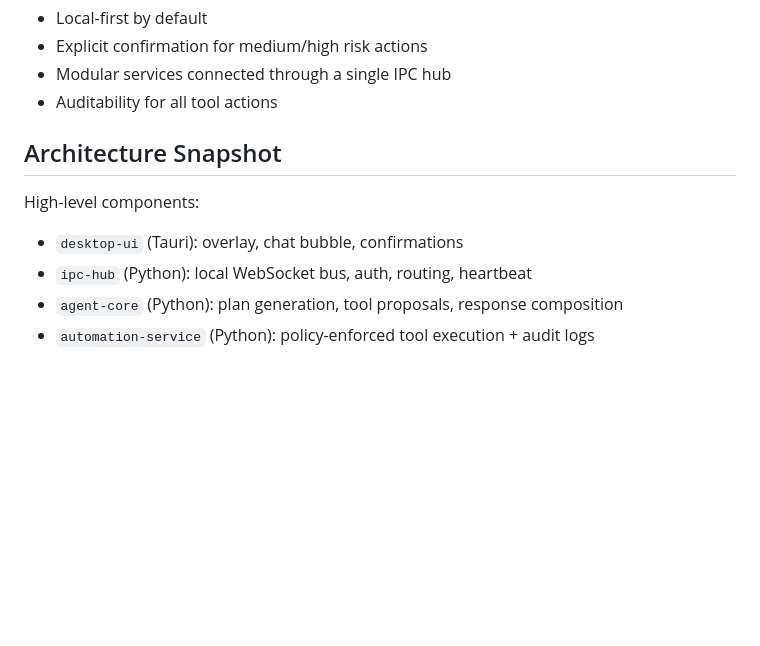
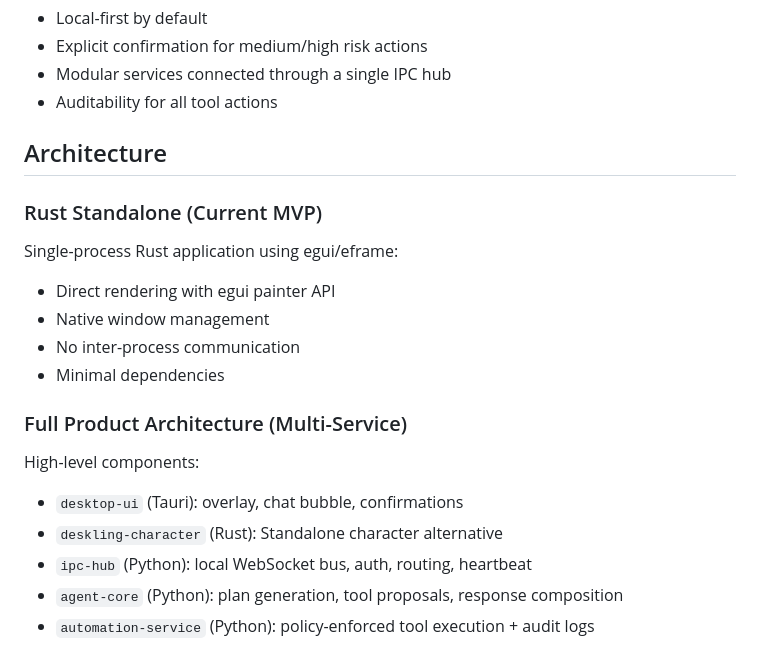
Before and after one commit to hgosansn/Deskling, a Markdown page: README.md, the part around one of its changes. Drawn GitHub-style; blank space fills up the shorter version.

```diff
--- a/README.md
+++ b/README.md
@@ -34,9 +93,19 @@ TaskSprite is a local-first assistant that can:
 - Modular services connected through a single IPC hub
 - Auditability for all tool actions
 
-## Architecture Snapshot
+## Architecture
+
+### Rust Standalone (Current MVP)
+Single-process Rust application using egui/eframe:
+- Direct rendering with egui painter API
+- Native window management
+- No inter-process communication
+- Minimal dependencies
+
+### Full Product Architecture (Multi-Service)
 High-level components:
 - `desktop-ui` (Tauri): overlay, chat bubble, confirmations
+- `deskling-character` (Rust): Standalone character alternative
 - `ipc-hub` (Python): local WebSocket bus, auth, routing, heartbeat
 - `agent-core` (Python): plan generation, tool proposals, response composition
 - `automation-service` (Python): policy-enforced tool execution + audit logs
```
Also changed, not shown: other parts of README.md (+88 -7 lines), ROADMAP.md (+21 -1 lines).
